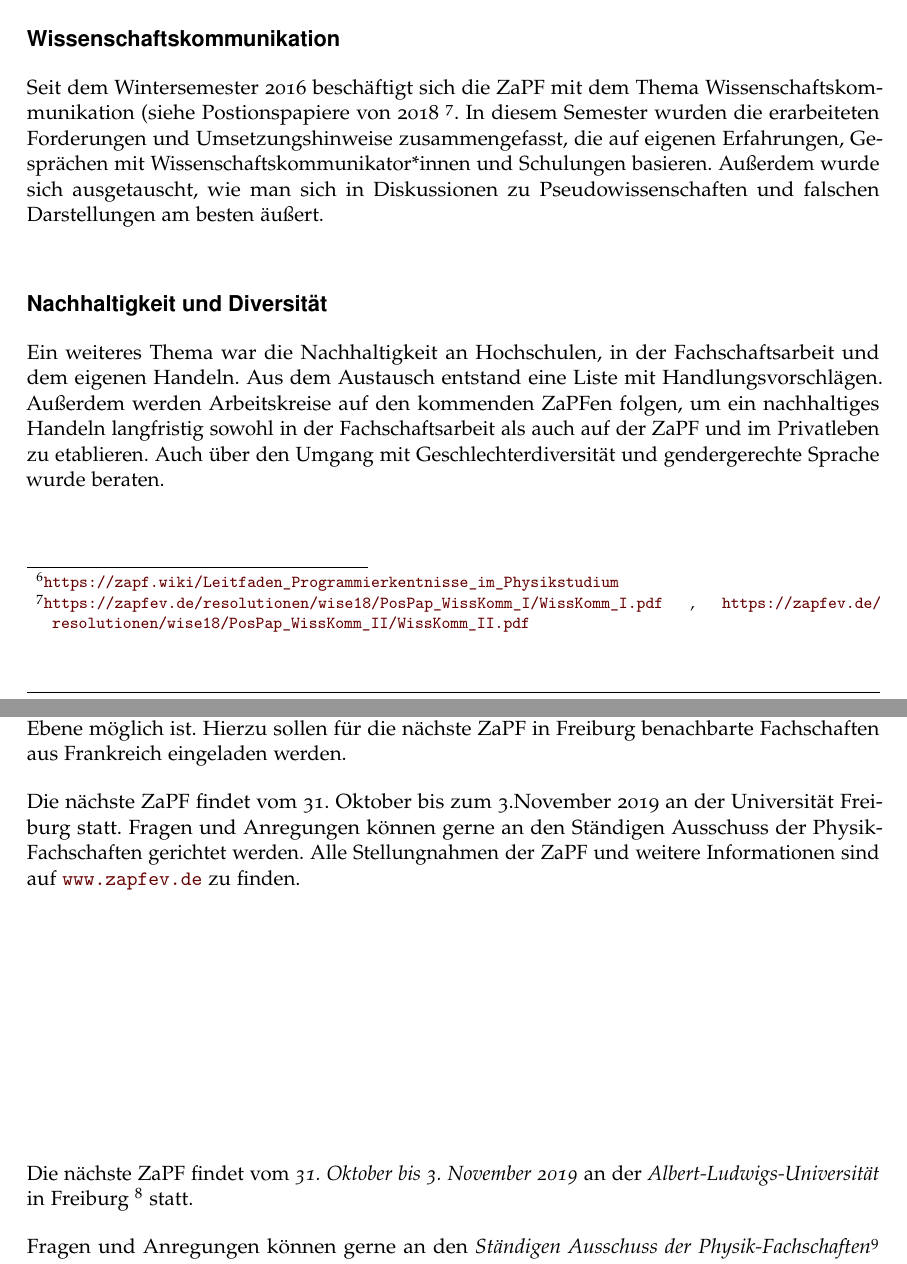
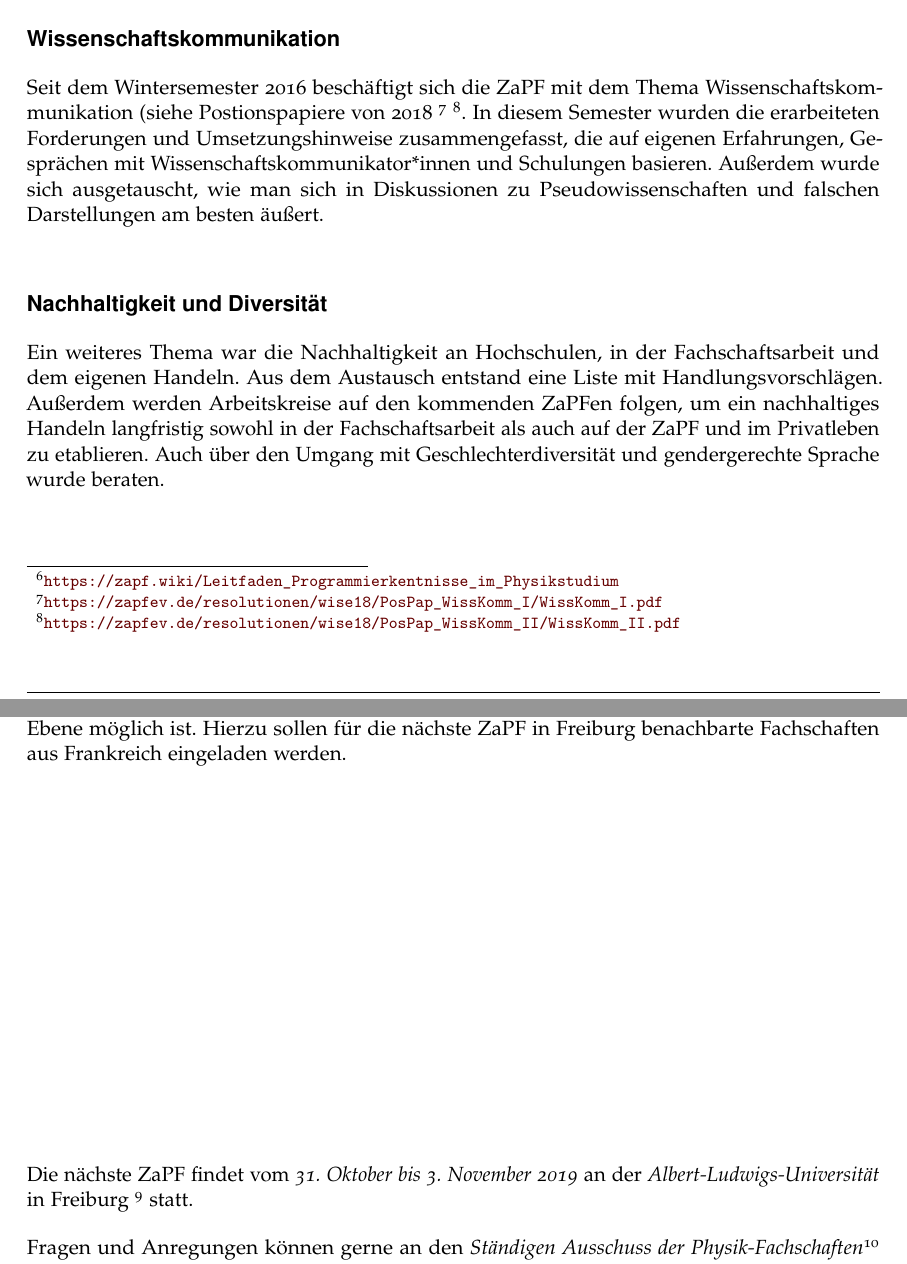
Before and after one commit to ZaPF/ZaPF_Berichte, a LaTeX document (SoSe19/Bericht_SoSe19_Bonn.tex, which reads SoSe19/bericht_data.tex): two parts of pages 3 and 4 of 4, joined at a grey line, cut so that both start at the same text. Compiled offline with pdfLaTeX.

Commit message:
Klammer und Text verbesserungen Bericht Bonn 2019

```diff
--- a/SoSe19/bericht_data.tex
+++ b/SoSe19/bericht_data.tex
@@ -50,7 +50,7 @@ Hierbei werden Präsenzprogrammierübungen im Gegensatz zu reinem Frontalunterri
 
 \section*{Wissenschaftskommunikation}
 
-Seit dem Wintersemester 2016 beschäftigt sich die ZaPF mit dem Thema  Wissenschaftskommunikation (siehe Postionspapiere von 2018 \footnote{\url{https://zapfev.de/resolutionen/wise18/PosPap_WissKomm_I/WissKomm_I.pdf} , \url{https://zapfev.de/resolutionen/wise18/PosPap_WissKomm_II/WissKomm_II.pdf}}. In diesem Semester wurden die erarbeiteten Forderungen und Umsetzungshinweise  zusammengefasst, die auf eigenen Erfahrungen, Gesprächen mit Wissenschaftskommunikator*innen und Schulungen basieren. Außerdem wurde sich ausgetauscht, wie man sich in Diskussionen zu Pseudowissenschaften und falschen Darstellungen am besten äußert.
+Seit dem Wintersemester 2016 beschäftigt sich die ZaPF mit dem Thema  Wissenschaftskommunikation (siehe Postionspapiere von 2018 \footnote{\url{https://zapfev.de/resolutionen/wise18/PosPap_WissKomm_I/WissKomm_I.pdf}} \footnote{\url{https://zapfev.de/resolutionen/wise18/PosPap_WissKomm_II/WissKomm_II.pdf}}. In diesem Semester wurden die erarbeiteten Forderungen und Umsetzungshinweise  zusammengefasst, die auf eigenen Erfahrungen, Gesprächen mit Wissenschaftskommunikator*innen und Schulungen basieren. Außerdem wurde sich ausgetauscht, wie man sich in Diskussionen zu Pseudowissenschaften und falschen Darstellungen am besten äußert.
 
 \section*{Nachhaltigkeit und Diversität}
 
@@ -66,8 +66,6 @@ Eine Fragestellung waren etwa Konzepte für Bibliotheken und Lernräume. Hierbei
 Auch die Arbeit an einer Positionierung zu Bearbeitungszeiten von Abschlussarbeiten wurde fortgesetzt. Hierbei besteht das grundsätzliche Problem darin, die Einhaltung rechtlicher Rahmenbedingungen sicherzustellen. Auf einer zukünftigen ZaPF soll hierzu eine gemeinsame Position gefasst werden.
 Außerdem wurde sich darüber ausgetauscht, inwieweit die Umsetzung einer Tagung der Physikfachschaften beispielsweise auf europärischer Ebene möglich ist. Hierzu sollen für die nächste ZaPF in Freiburg benachbarte Fachschaften aus Frankreich eingeladen werden.
 
-Die nächste ZaPF findet vom 31. Oktober bis zum  3.November 2019 an der Universität Freiburg statt. Fragen und Anregungen können gerne an den Ständigen Ausschuss der Physik-Fachschaften gerichtet werden. Alle Stellungnahmen der ZaPF und weitere Informationen sind auf \url{www.zapfev.de} zu finden.
-
 
 \vfill
 
```
Also changed, not shown: SoSe19/Bericht_SoSe19_Bonn.pdf.
